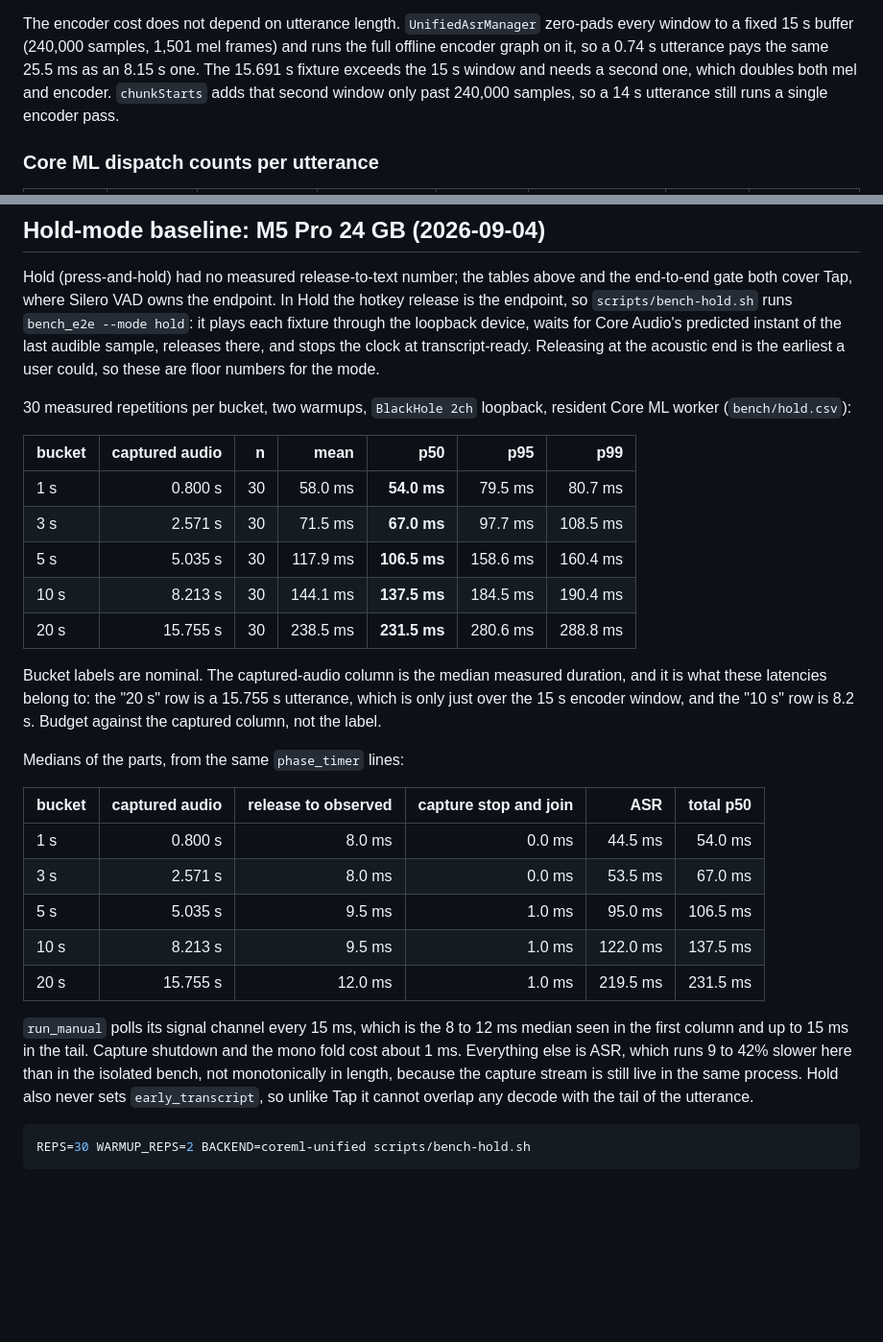
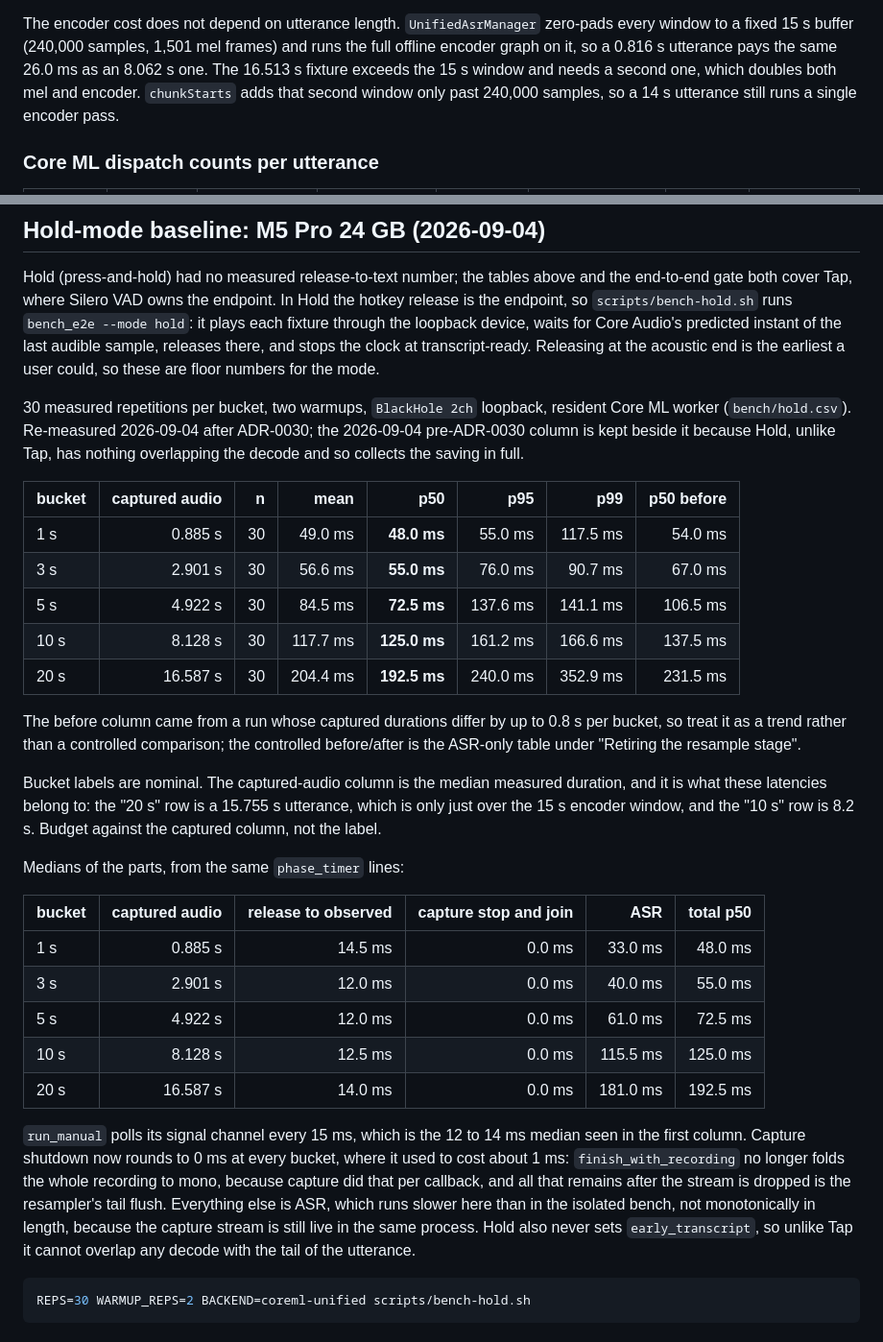
Before and after one commit to moorbrook/parakeet-rs, a Markdown page: bench/README.md, 2 parts joined by grey strips. Shown at 96% size. GitHub-like rendering; blank space fills up the shorter version.

Commit message:
Re-measure Hold after the resample change
Hold is where the saving is visible, because the hotkey release is the
endpoint and nothing overlaps the decode. Release-to-transcript p50 falls
from 54.0 to 48.0 ms at the shortest bucket, 106.5 to 72.5 at 5 s, and
231.5 to 192.5 at the longest. The two runs' captured durations differ by
up to 0.8 s per bucket, so the README labels this a trend and points at
the ASR-only table for the controlled comparison.

Capture shutdown now rounds to 0 ms against about 1 ms before:
finish_with_recording no longer folds the recording to mono, because
capture does that per callback, so only the resampler tail flush is left
after the stream is dropped.

Co-Authored-By: Claude Fable 5.1 <noreply@anthropic.com>
Claude-Session: https://claude.ai/code/session_01NtFkBc5m93LWBwneTtR4Rs

````diff
--- a/bench/README.md
+++ b/bench/README.md
@@ -259,8 +259,8 @@ against the ASR-only p50 column from the same run.
 
 The encoder cost does not depend on utterance length. `UnifiedAsrManager`
 zero-pads every window to a fixed 15 s buffer (240,000 samples, 1,501 mel
-frames) and runs the full offline encoder graph on it, so a 0.74 s utterance
-pays the same 25.5 ms as an 8.15 s one. The 15.691 s fixture exceeds the 15 s
+frames) and runs the full offline encoder graph on it, so a 0.816 s utterance
+pays the same 26.0 ms as an 8.062 s one. The 16.513 s fixture exceeds the 15 s
 window and needs a second one, which doubles both mel and encoder.
 `chunkStarts` adds that second window only past 240,000 samples, so a 14 s
 utterance still runs a single encoder pass.
@@ -382,15 +382,23 @@ there, and stops the clock at transcript-ready. Releasing at the acoustic end
 is the earliest a user could, so these are floor numbers for the mode.
 
 30 measured repetitions per bucket, two warmups, `BlackHole 2ch` loopback,
-resident Core ML worker (`bench/hold.csv`):
+resident Core ML worker (`bench/hold.csv`). Re-measured 2026-09-04 after
+ADR-0030; the 2026-09-04 pre-ADR-0030 column is kept beside it because Hold,
+unlike Tap, has nothing overlapping the decode and so collects the saving in
+full.
 
-| bucket | captured audio | n | mean | p50 | p95 | p99 |
-|---|---:|---:|---:|---:|---:|---:|
-| 1 s | 0.800 s | 30 | 58.0 ms | **54.0 ms** | 79.5 ms | 80.7 ms |
-| 3 s | 2.571 s | 30 | 71.5 ms | **67.0 ms** | 97.7 ms | 108.5 ms |
-| 5 s | 5.035 s | 30 | 117.9 ms | **106.5 ms** | 158.6 ms | 160.4 ms |
-| 10 s | 8.213 s | 30 | 144.1 ms | **137.5 ms** | 184.5 ms | 190.4 ms |
-| 20 s | 15.755 s | 30 | 238.5 ms | **231.5 ms** | 280.6 ms | 288.8 ms |
+| bucket | captured audio | n | mean | p50 | p95 | p99 | p50 before |
+|---|---:|---:|---:|---:|---:|---:|---:|
+| 1 s | 0.885 s | 30 | 49.0 ms | **48.0 ms** | 55.0 ms | 117.5 ms | 54.0 ms |
+| 3 s | 2.901 s | 30 | 56.6 ms | **55.0 ms** | 76.0 ms | 90.7 ms | 67.0 ms |
+| 5 s | 4.922 s | 30 | 84.5 ms | **72.5 ms** | 137.6 ms | 141.1 ms | 106.5 ms |
+| 10 s | 8.128 s | 30 | 117.7 ms | **125.0 ms** | 161.2 ms | 166.6 ms | 137.5 ms |
+| 20 s | 16.587 s | 30 | 204.4 ms | **192.5 ms** | 240.0 ms | 352.9 ms | 231.5 ms |
+
+The before column came from a run whose captured durations differ by up to
+0.8 s per bucket, so treat it as a trend rather than a controlled comparison;
+the controlled before/after is the ASR-only table under "Retiring the resample
+stage".
 
 Bucket labels are nominal. The captured-audio column is the median measured
 duration, and it is what these latencies belong to: the "20 s" row is a 15.755 s
@@ -401,17 +409,20 @@ Medians of the parts, from the same `phase_timer` lines:
 
 | bucket | captured audio | release to observed | capture stop and join | ASR | total p50 |
 |---|---:|---:|---:|---:|---:|
-| 1 s | 0.800 s | 8.0 ms | 0.0 ms | 44.5 ms | 54.0 ms |
-| 3 s | 2.571 s | 8.0 ms | 0.0 ms | 53.5 ms | 67.0 ms |
-| 5 s | 5.035 s | 9.5 ms | 1.0 ms | 95.0 ms | 106.5 ms |
-| 10 s | 8.213 s | 9.5 ms | 1.0 ms | 122.0 ms | 137.5 ms |
-| 20 s | 15.755 s | 12.0 ms | 1.0 ms | 219.5 ms | 231.5 ms |
+| 1 s | 0.885 s | 14.5 ms | 0.0 ms | 33.0 ms | 48.0 ms |
+| 3 s | 2.901 s | 12.0 ms | 0.0 ms | 40.0 ms | 55.0 ms |
+| 5 s | 4.922 s | 12.0 ms | 0.0 ms | 61.0 ms | 72.5 ms |
+| 10 s | 8.128 s | 12.5 ms | 0.0 ms | 115.5 ms | 125.0 ms |
+| 20 s | 16.587 s | 14.0 ms | 0.0 ms | 181.0 ms | 192.5 ms |
 
-`run_manual` polls its signal channel every 15 ms, which is the 8 to 12 ms
-median seen in the first column and up to 15 ms in the tail. Capture shutdown
-and the mono fold cost about 1 ms. Everything else is ASR, which runs 9 to 42%
-slower here than in the isolated bench, not monotonically in length, because the
-capture stream is still live in the same process. Hold also never sets `early_transcript`, so unlike Tap it
+`run_manual` polls its signal channel every 15 ms, which is the 12 to 14 ms
+median seen in the first column. Capture shutdown now rounds to 0 ms at every
+bucket, where it used to cost about 1 ms: `finish_with_recording` no longer
+folds the whole recording to mono, because capture did that per callback, and
+all that remains after the stream is dropped is the resampler's tail flush.
+Everything else is ASR, which runs slower here than in the isolated bench, not
+monotonically in length, because the capture stream is still live in the same
+process. Hold also never sets `early_transcript`, so unlike Tap it
 cannot overlap any decode with the tail of the utterance.
 
 ```bash
````
Also changed, not shown: docs/ADR.md (+8 -0 lines).
